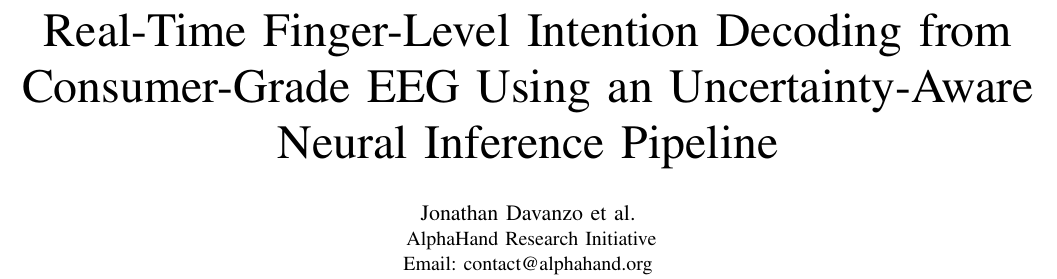
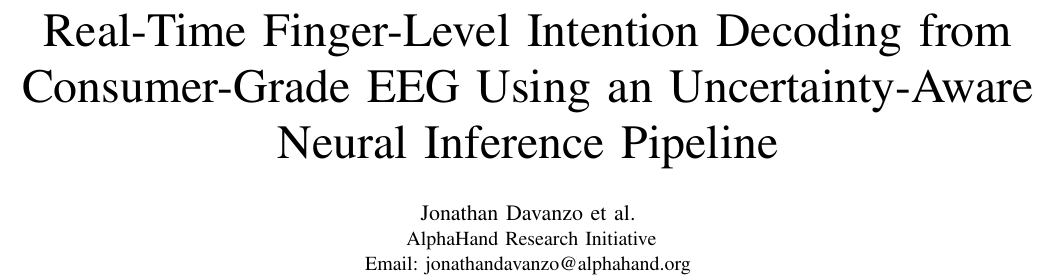
Before and after one commit to JDAppleseed/Individual-Finger-Movement-Identification-From-Muse-2-EEG, a LaTeX paper (research_paper.tex): part of page 1 of 8, cut so that both start at the same text. Compiled offline with pdfLaTeX.

Commit message:
update contact

```diff
--- a/research_paper.tex
+++ b/research_paper.tex
@@ -22,7 +22,7 @@
 \IEEEauthorblockN{Jonathan Davanzo et al.}
 \IEEEauthorblockA{
 AlphaHand Research Initiative\\
-Email: contact@alphahand.org}
+Email: jonathandavanzo@alphahand.org}
 }
 
 \begin{document}
```
